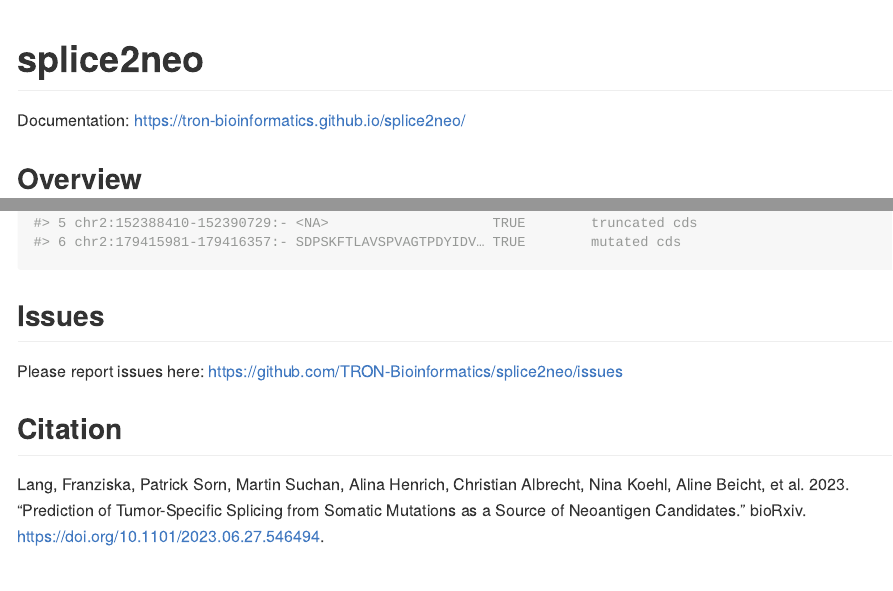
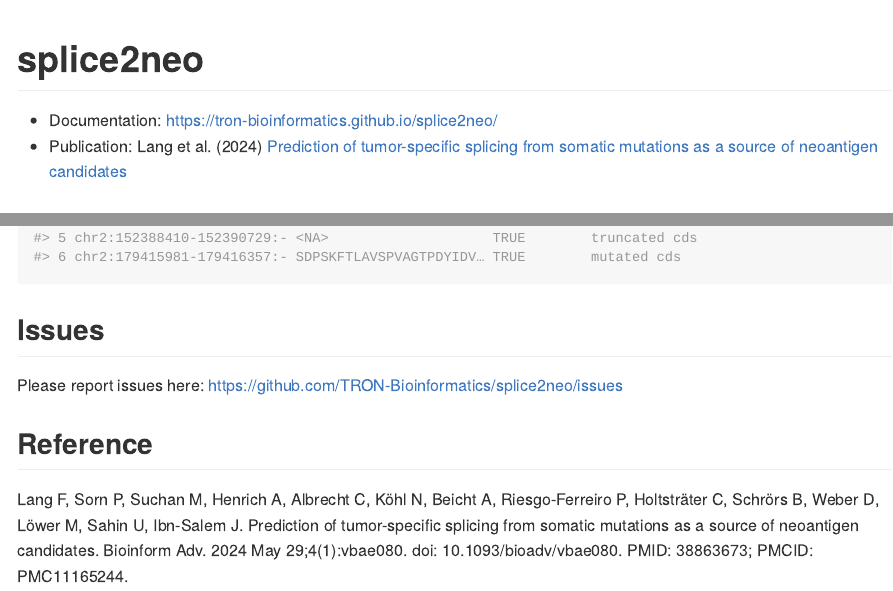
Before and after one commit to TRON-Bioinformatics/splice2neo, an R Markdown document (README.Rmd): the page in a window 1100 px wide, from its top, and a second part further down, joined at a grey line. The pictures show the output file README.md that the author committed with the source, drawn offline in the style of GitHub; badge pictures from the web are left out.

Commit message:
update README with publication

```diff
--- a/README.Rmd
+++ b/README.Rmd
@@ -23,8 +24,9 @@
 `r badger::badge_last_commit("TRON-Bioinformatics/splice2neo")`
 <!-- badges: end -->
 
-Documentation: https://tron-bioinformatics.github.io/splice2neo/
 
+- Documentation: https://tron-bioinformatics.github.io/splice2neo/
+- Publication: Lang et al. (2024) [Prediction of tumor-specific splicing from somatic mutations as a source of neoantigen candidates](https://doi.org/10.1093/bioadv/vbae080)
 
 ## Overview
 
@@ -145,6 +147,6 @@
 
 Please report issues here: https://github.com/TRON-Bioinformatics/splice2neo/issues
 
-## Citation
+## Reference
 
-Lang, Franziska, Patrick Sorn, Martin Suchan, Alina Henrich, Christian Albrecht, Nina Koehl, Aline Beicht, et al. 2023. “Prediction of Tumor-Specific Splicing from Somatic Mutations as a Source of Neoantigen Candidates.” bioRxiv. https://doi.org/10.1101/2023.06.27.546494.
+Lang F, Sorn P, Suchan M, Henrich A, Albrecht C, Köhl N, Beicht A, Riesgo-Ferreiro P, Holtsträter C, Schrörs B, Weber D, Löwer M, Sahin U, Ibn-Salem J. Prediction of tumor-specific splicing from somatic mutations as a source of neoantigen candidates. Bioinform Adv. 2024 May 29;4(1):vbae080. doi: 10.1093/bioadv/vbae080. PMID: 38863673; PMCID: PMC11165244.
```
Also changed, not shown: README.md, README.Rmd (1 more changed lines).
